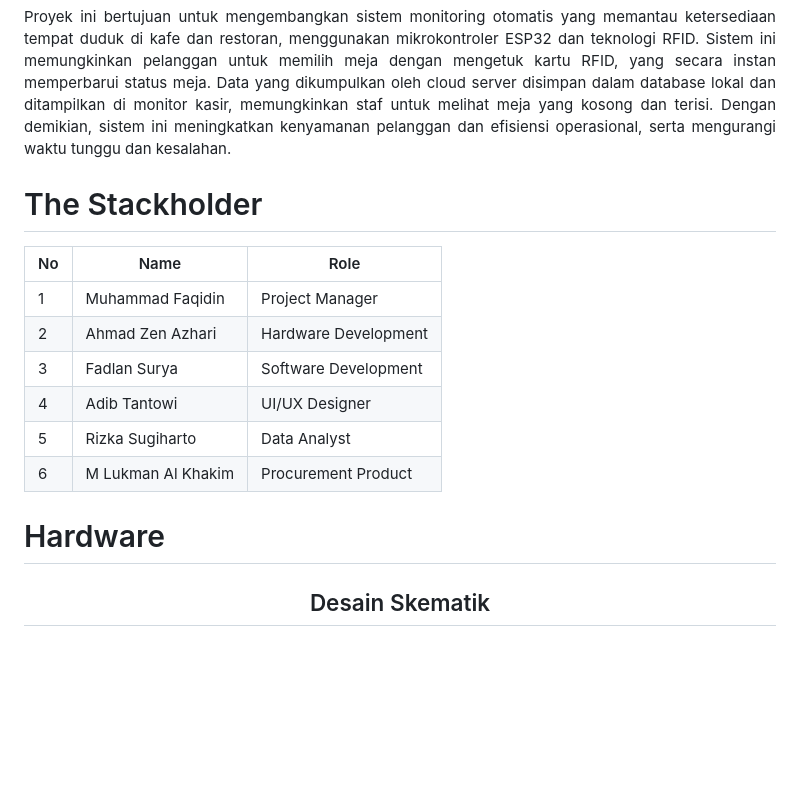
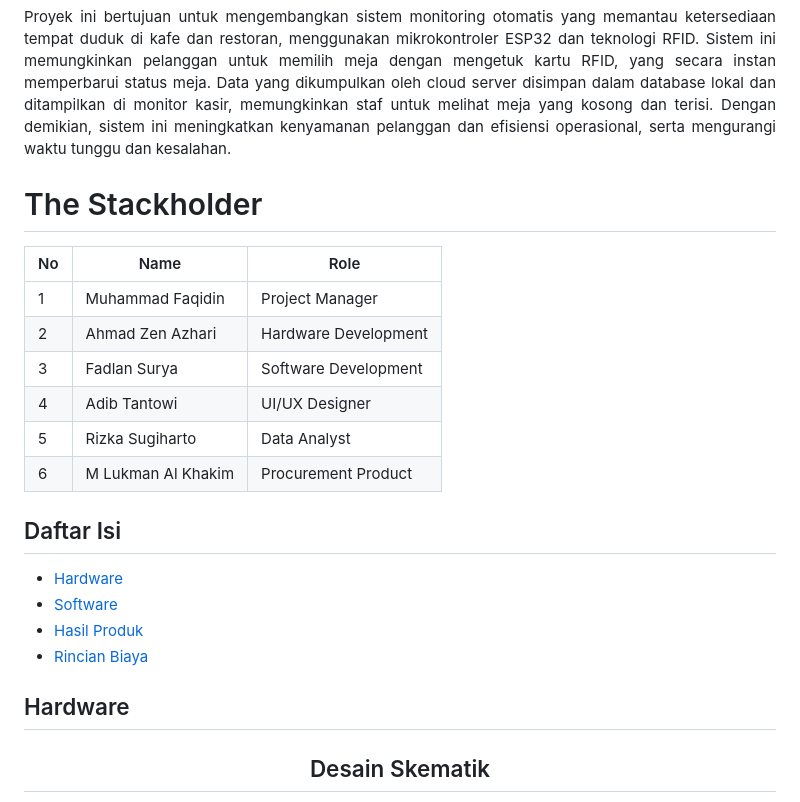
Before and after one commit to faqimuh/TapSit, a Markdown page: README.md, the part around one of its changes. GitHub-like rendering; blank space fills up the shorter version.

```diff
--- a/README.md
+++ b/README.md
@@ -13,7 +13,6 @@
 <div align="justify">
 
 Proyek ini bertujuan untuk mengembangkan sistem monitoring otomatis yang memantau ketersediaan tempat duduk di kafe dan restoran, menggunakan mikrokontroler ESP32 dan teknologi RFID. Sistem ini memungkinkan pelanggan untuk memilih meja dengan mengetuk kartu RFID, yang secara instan memperbarui status meja. Data yang dikumpulkan oleh cloud server disimpan dalam database lokal dan ditampilkan di monitor kasir, memungkinkan staf untuk melihat meja yang kosong dan terisi. Dengan demikian, sistem ini meningkatkan kenyamanan pelanggan dan efisiensi operasional, serta mengurangi waktu tunggu dan kesalahan.
-
 </div>
 
 # The Stackholder
@@ -25,8 +24,18 @@ Proyek ini bertujuan untuk mengembangkan sistem monitoring otomatis yang memanta
 | 4  | Adib Tantowi           | UI/UX Designer                                                     |
 | 5  | Rizka Sugiharto        | Data Analyst                                                       |
 | 6  | M Lukman Al Khakim     | Procurement Product                                                |
-# Hardware
 
+
+## Daftar Isi
+- [Hardware](#Hardware)
+- [Software](#Software)
+- [Hasil Produk](#Hasil-Produk)
+- [Rincian Biaya](#Rincian-Biaya)
+
+
+
+
+## Hardware
 <div align = center>
  <h2>Desain Skematik</h2>
 <img src="Hardware Development/Skematik/gambarskematik.png" alt="Skematik" />
```
Also changed, not shown: other parts of README.md (+3 -3 lines).
